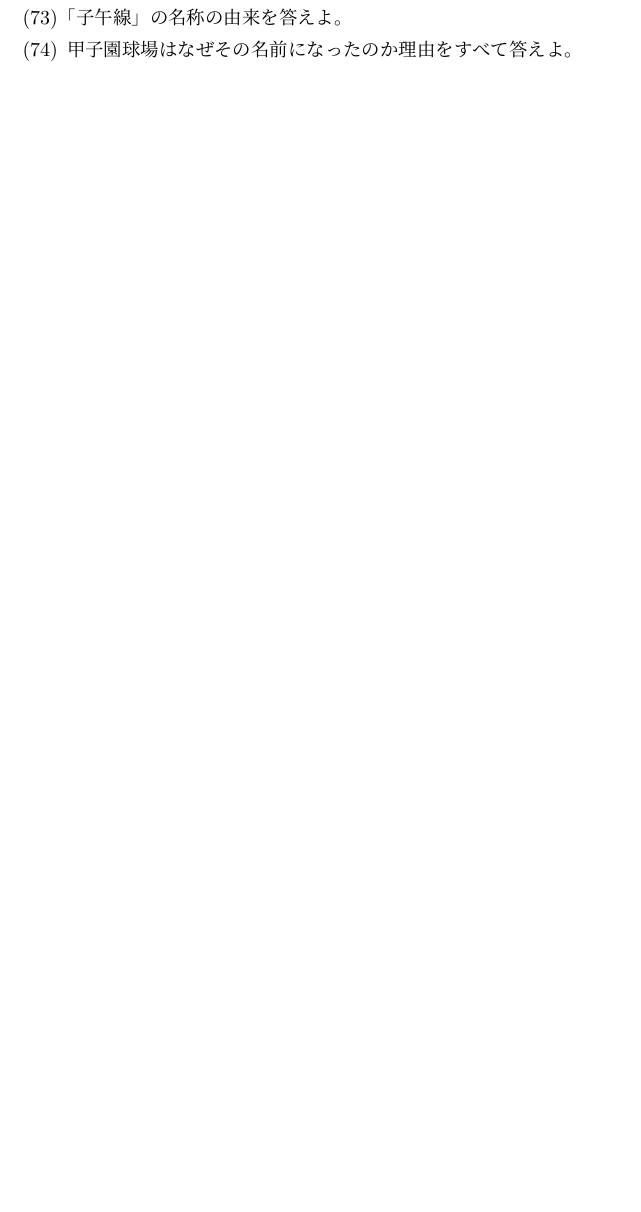
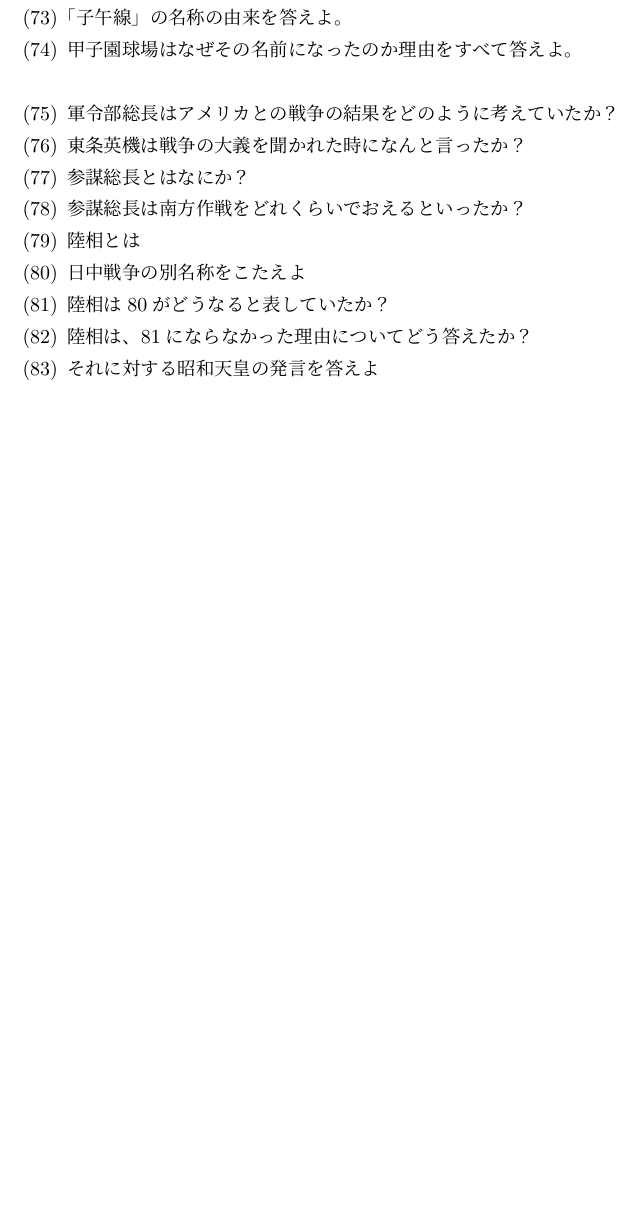
Before and after one commit to Shun2439/History, a LaTeX document (question.tex): part of page 3 of 3, cut so that both start at the same text, the shorter picture padded with empty space. Compiled offline with pLaTeX and dvipdfmx.

Commit message:
:construction:

```diff
--- a/question.tex
+++ b/question.tex
@@ -102,6 +103,16 @@
 	\item 丑の刻参りとはなにか？
 	\item 「子午線」の名称の由来を答えよ。
 	\item 甲子園球場はなぜその名前になったのか理由をすべて答えよ。
+	\\
+	\item 軍令部総長はアメリカとの戦争の結果をどのように考えていたか？
+	\item 東条英機は戦争の大義を聞かれた時になんと言ったか？
+	\item 参謀総長とはなにか？
+	\item 参謀総長は南方作戦をどれくらいでおえるといったか？
+	\item 陸相とは
+	\item 日中戦争の別名称をこたえよ\label{shinajihen}
+	\item 陸相は\ref{shinajihen}がどうなると表していたか？\label{sokusennsokketsu}
+	\item 陸相は、\ref{sokusennsokketsu}にならなかった理由についてどう答えたか？
+	\item それに対する昭和天皇の発言を答えよ
 \end{enumerate}
 
 \begin{comment}
```
Also changed, not shown: ans.tex (+11 -0 lines), question.tex (1 more changed lines).
